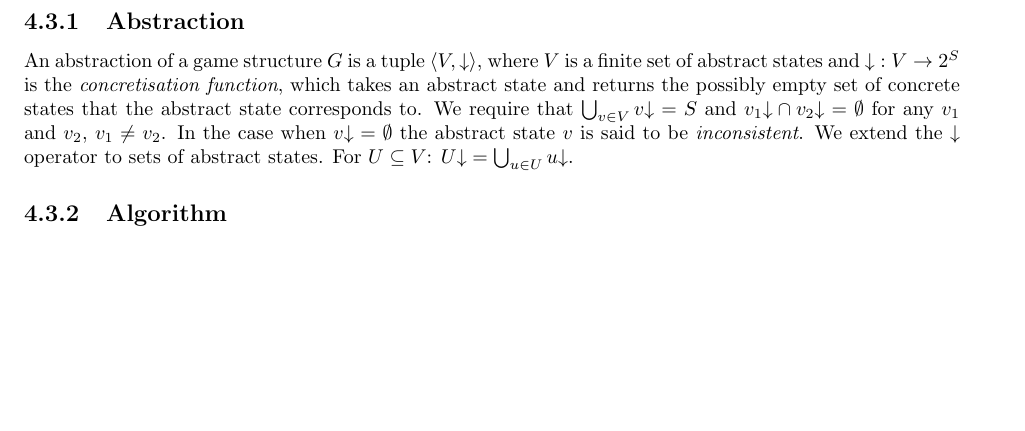
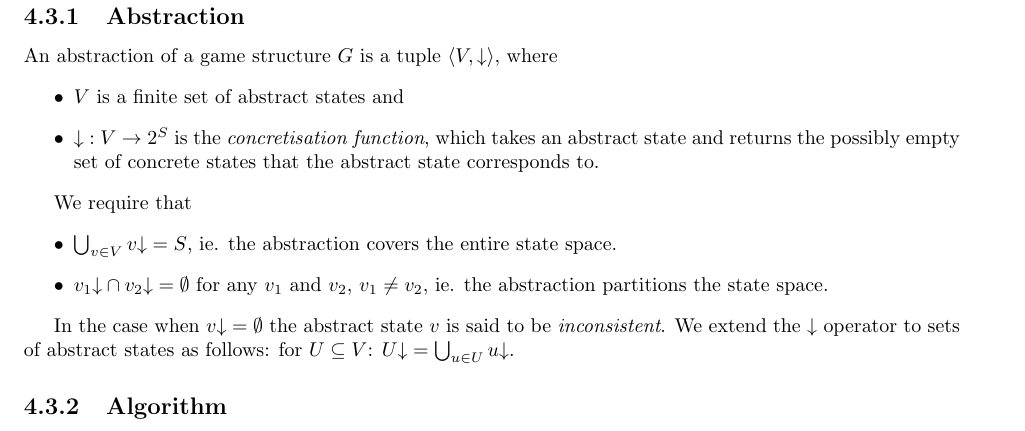
Before and after one commit to termite2/adam-thesis, a LaTeX thesis (thesis.tex): part of page 24 of 29, cut so that both start at the same text, the shorter picture padded with empty space. Compiled offline with pdfLaTeX.

Commit message:
more readable abstraction definition, remove stuff

```diff
--- a/thesis.tex
+++ b/thesis.tex
@@ -562,17 +562,19 @@ We need to describe what an abstraction actually is and how we use this abstract
 
 \subsection{Abstraction}
 
-An abstraction of a game structure $G$ is a tuple $\langle V,
-\concrete{}\rangle$, where $V$ is a finite set of abstract states
-and $\concrete{} : V \rightarrow 2^S $ is the \emph{concretisation
-function}, which takes an abstract state and returns the possibly
-empty set of concrete states that the abstract state corresponds
-to.  We require that $\bigcup_{v\in V}\concrete{v} = S$ and
-$\concrete{v_1}\cap \concrete{v_2} = \emptyset$ for any $v_1$ and
-$v_2$, $v_1 \neq v_2$. In the case when $\concrete{v} = \emptyset$
-the abstract state $v$ is said to be \emph{inconsistent}.  We
-extend the $\concrete{}$ operator to sets of abstract states.  For
-$U\subseteq V$: $\concrete{U} = \bigcup_{u\in U}\concrete{u}$.
+An abstraction of a game structure $G$ is a tuple $\langle V, \concrete{}\rangle$, where
+\begin{itemize}
+    \item $V$ is a finite set of abstract states and
+    \item $\concrete{} : V \rightarrow 2^S $ is the \emph{concretisation function}, which takes an abstract state and returns the possibly empty set of concrete states that the abstract state corresponds to.
+\end{itemize}
+
+We require that
+\begin{itemize}
+    \item $\bigcup_{v\in V}\concrete{v} = S$, ie. the abstraction covers the entire state space.
+    \item $\concrete{v_1}\cap \concrete{v_2} = \emptyset$ for any $v_1$ and $v_2$, $v_1 \neq v_2$, ie. the abstraction partitions the state space.
+\end{itemize}
+
+In the case when $\concrete{v} = \emptyset$ the abstract state $v$ is said to be \emph{inconsistent}. We extend the $\concrete{}$ operator to sets of abstract states as follows: for $U\subseteq V$: $\concrete{U} = \bigcup_{u\in U}\concrete{u}$.
 
 \subsection{Algorithm}
 In this section we present a modified version of the three-valued
```
Also changed, not shown: thesis.tex (35 more changed lines).
